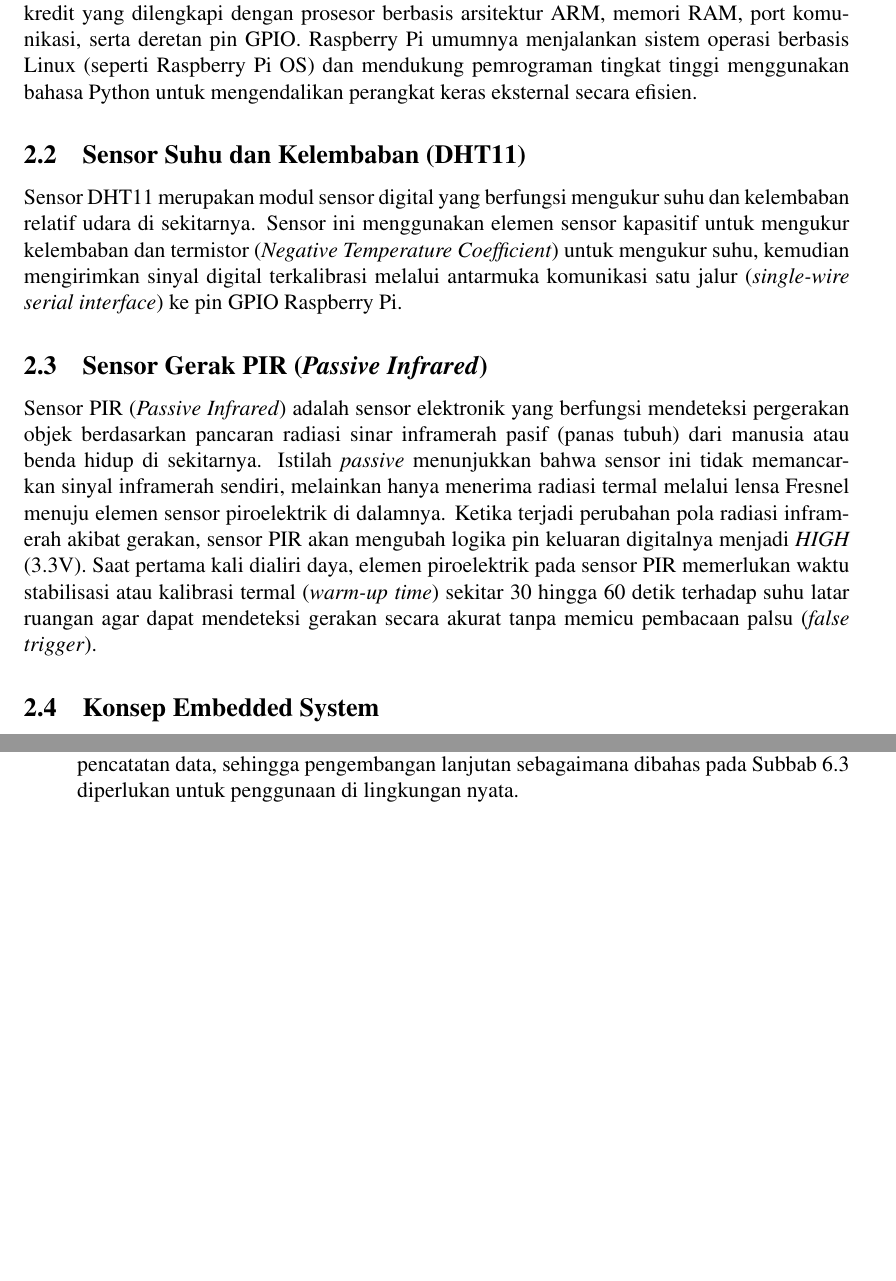
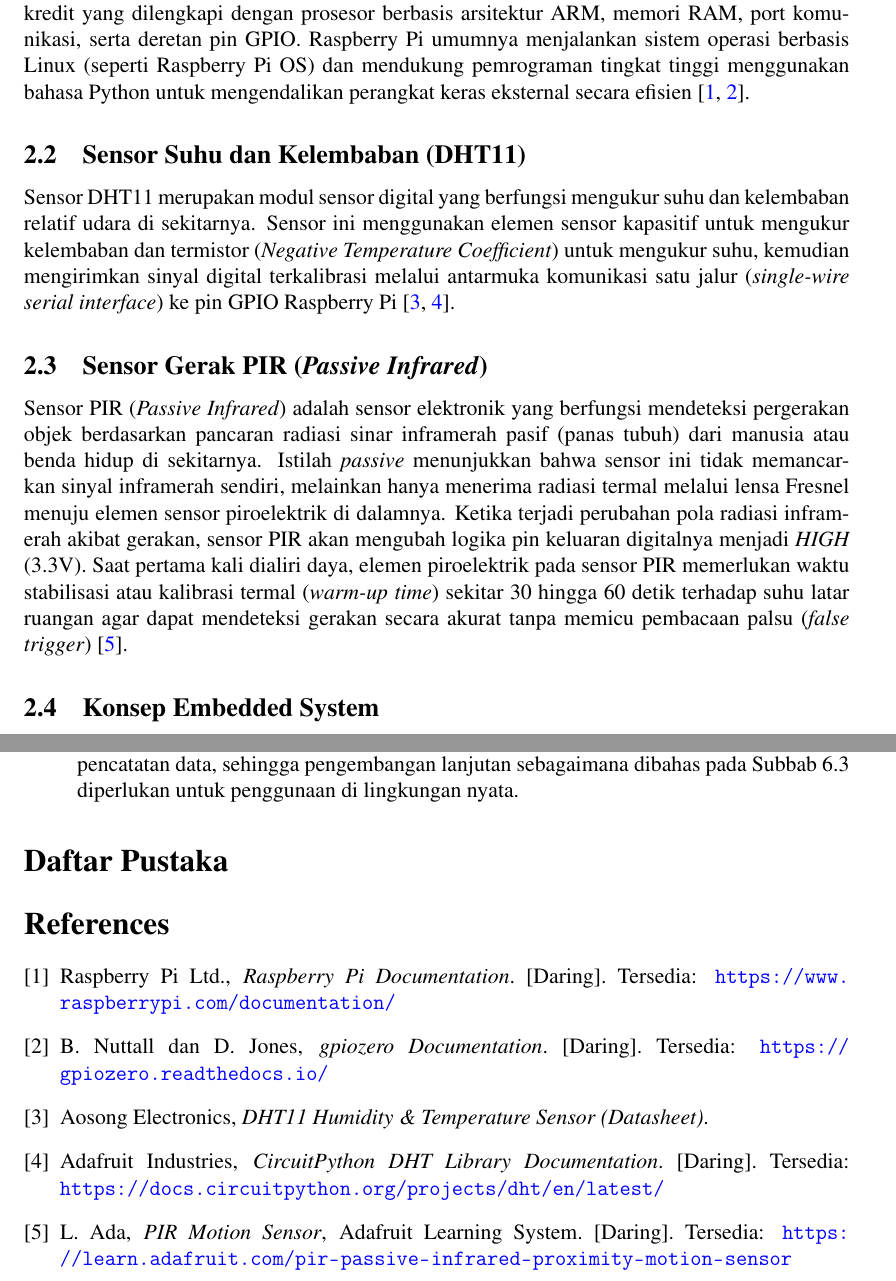
Before and after one commit to fruteafrezze/Embedded-System, a LaTeX document (Midterm/report/main.tex): two parts of pages 3 and 11 of 19, joined at a grey line, cut so that both start at the same text, the shorter picture padded with empty space. Compiled offline with pdfLaTeX.

Commit message:
adding citation

```diff
--- a/Midterm/report/main.tex
+++ b/Midterm/report/main.tex
@@ -128,13 +128,13 @@ Tujuan dari pelaksanaan proyek ini adalah:
 Raspberry Pi adalah komputer papan tunggal (\textit{Single Board Computer} / SBC) seukuran kartu kredit yang dilengkapi dengan
  prosesor berbasis arsitektur ARM, memori RAM, port komunikasi, serta deretan pin GPIO. Raspberry Pi umumnya menjalankan sistem
  operasi berbasis Linux (seperti Raspberry Pi OS) dan mendukung pemrograman tingkat tinggi menggunakan bahasa Python untuk
- mengendalikan perangkat keras eksternal secara efisien.
+ mengendalikan perangkat keras eksternal secara efisien \cite{rpidoc,gpiozero}.
 
 \subsection{Sensor Suhu dan Kelembaban (DHT11)}
 Sensor DHT11 merupakan modul sensor digital yang berfungsi mengukur suhu dan kelembaban relatif udara di sekitarnya. Sensor ini
 menggunakan elemen sensor kapasitif untuk mengukur kelembaban dan termistor (\textit{Negative Temperature Coefficient}) untuk
 mengukur suhu, kemudian mengirimkan sinyal digital terkalibrasi melalui antarmuka komunikasi satu jalur (\textit{single-wire
-serial interface}) ke pin GPIO Raspberry Pi.
+serial interface}) ke pin GPIO Raspberry Pi \cite{dht11,adafruitdht}.
 
 \subsection{Sensor Gerak PIR (\textit{Passive Infrared})}
 Sensor PIR (\textit{Passive Infrared}) adalah sensor elektronik yang berfungsi mendeteksi pergerakan objek berdasarkan pancaran
@@ -143,7 +143,7 @@ bahwa sensor ini tidak memancarkan sinyal inframerah sendiri, melainkan hanya me
 elemen sensor piroelektrik di dalamnya. Ketika terjadi perubahan pola radiasi inframerah akibat gerakan, sensor PIR akan mengubah
  logika pin keluaran digitalnya menjadi \textit{HIGH} (3.3V). Saat pertama kali dialiri daya, elemen piroelektrik pada sensor PIR
  memerlukan waktu stabilisasi atau kalibrasi termal (\textit{warm-up time}) sekitar 30 hingga 60 detik terhadap suhu latar ruangan
-  agar dapat mendeteksi gerakan secara akurat tanpa memicu pembacaan palsu (\textit{false trigger}).
+  agar dapat mendeteksi gerakan secara akurat tanpa memicu pembacaan palsu (\textit{false trigger}) \cite{adafruitpir}.
 
 \subsection{Konsep Embedded System}
 Sistem tertanam (\textit{embedded system}) adalah sistem komputasi khusus yang menggabungkan perangkat keras (\textit{hardware})
@@ -529,6 +529,15 @@ Berdasarkan perancangan, implementasi, dan pengujian yang telah dilakukan, dapat
     \item Sistem masih memiliki keterbatasan, yaitu belum adanya histeresis ambang batas dan pencatatan data, sehingga pengembangan lanjutan sebagaimana dibahas pada Subbab 6.3 diperlukan untuk penggunaan di lingkungan nyata.
 \end{enumerate}
 
+\section*{Daftar Pustaka}
+\addcontentsline{toc}{section}{Daftar Pustaka}
+\begin{thebibliography}{9}
+\bibitem{rpidoc} Raspberry Pi Ltd., \textit{Raspberry Pi Documentation}. [Daring]. Tersedia: \url{https://www.raspberrypi.com/documentation/}
+\bibitem{gpiozero} B. Nuttall dan D. Jones, \textit{gpiozero Documentation}. [Daring]. Tersedia: \url{https://gpiozero.readthedocs.io/}
+\bibitem{dht11} Aosong Electronics, \textit{DHT11 Humidity \& Temperature Sensor (Datasheet)}.
+\bibitem{adafruitdht} Adafruit Industries, \textit{CircuitPython DHT Library Documentation}. [Daring]. Tersedia: \url{https://docs.circuitpython.org/projects/dht/en/latest/}
+\bibitem{adafruitpir} L. Ada, \textit{PIR Motion Sensor}, Adafruit Learning System. [Daring]. Tersedia: \url{https://learn.adafruit.com/pir-passive-infrared-proximity-motion-sensor}
+\end{thebibliography}
 
 \newpage
 % 9. LAMPIRAN
```
Also changed, not shown: Midterm/report/main.pdf.
